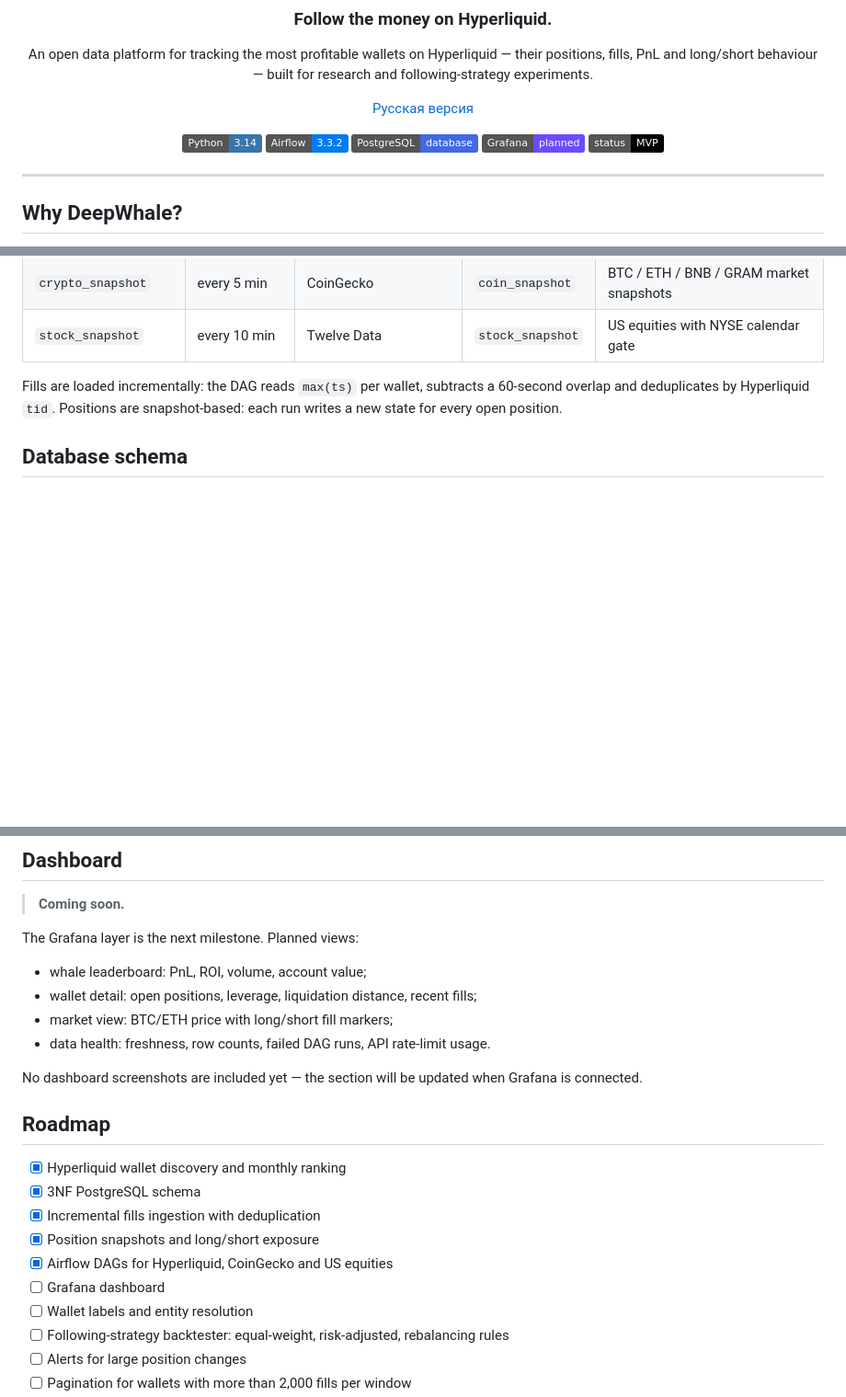
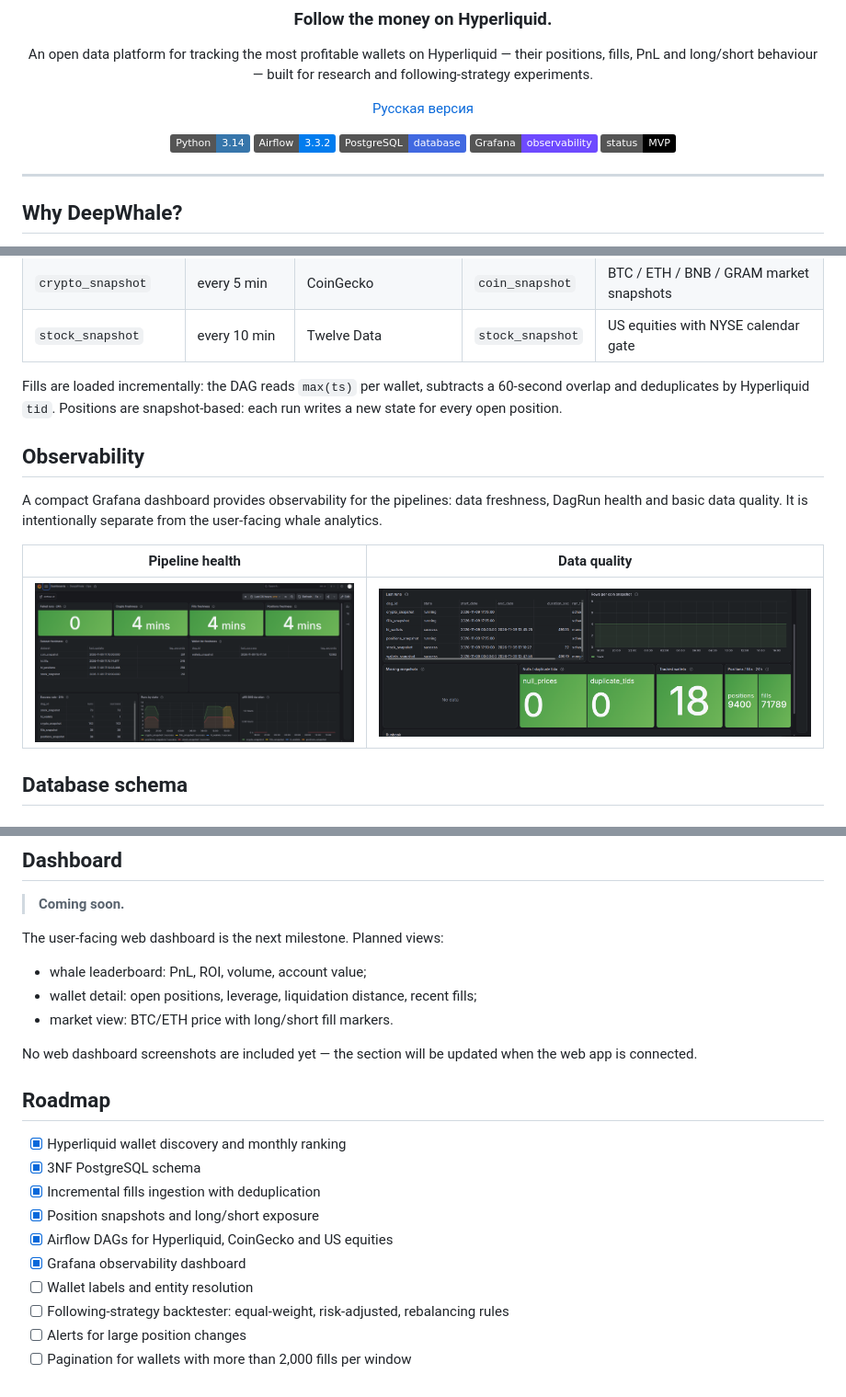
Before and after one commit to NoTimur/DeepWhale, a Markdown page: README.md, 3 parts joined by grey strips. Shown at 92% size. Rendered like a GitHub page; pictures changed too: docs/images/grafana-ops-overview.png (added), docs/images/grafana-ops-quality.png (added); badges without logos; blank space fills up the shorter version.

```diff
--- a/README.md
+++ b/README.md
@@ -11,7 +11,7 @@ An open data platform for tracking the most profitable wallets on Hyperliquid
 ![Python](https://img.shields.io/badge/Python-3.14-3776AB?logo=python&logoColor=white)
 ![Airflow](https://img.shields.io/badge/Airflow-3.3.2-017CEE?logo=apacheairflow&logoColor=white)
 ![PostgreSQL](https://img.shields.io/badge/PostgreSQL-database-4169E1?logo=postgresql&logoColor=white)
-![Grafana](https://img.shields.io/badge/Grafana-planned-6E4AFF?logo=grafana&logoColor=white)
+![Grafana](https://img.shields.io/badge/Grafana-observability-6E4AFF?logo=grafana&logoColor=white)
 ![Status](https://img.shields.io/badge/status-MVP-black)
 
 </div>
@@ -64,6 +65,14 @@ Airflow runs the ingestion DAGs. PostgreSQL is the single source of truth. Grafa
 | `stock_snapshot` | every 10 min | Twelve Data | `stock_snapshot` | US equities with NYSE calendar gate |
 
 Fills are loaded incrementally: the DAG reads `max(ts)` per wallet, subtracts a 60-second overlap and deduplicates by Hyperliquid `tid`. Positions are snapshot-based: each run writes a new state for every open position.
+
+## Observability
+
+A compact Grafana dashboard provides observability for the pipelines: data freshness, DagRun health and basic data quality. It is intentionally separate from the user-facing whale analytics.
+
+| Pipeline health | Data quality |
+|---|---|
+| ![Grafana dashboard with freshness and DAG health](docs/images/grafana-ops-overview.png) | ![Grafana data quality panels](docs/images/grafana-ops-quality.png) |
 
 ## Database schema
 
@@ -342,14 +351,13 @@ Open `http://localhost:8080`, enable the DAGs and trigger `wallets_snapshot` fir
 
 > **Coming soon.**
 
-The Grafana layer is the next milestone. Planned views:
+The user-facing web dashboard is the next milestone. Planned views:
 
 - whale leaderboard: PnL, ROI, volume, account value;
 - wallet detail: open positions, leverage, liquidation distance, recent fills;
-- market view: BTC/ETH price with long/short fill markers;
-- data health: freshness, row counts, failed DAG runs, API rate-limit usage.
+- market view: BTC/ETH price with long/short fill markers.
 
-No dashboard screenshots are included yet — the section will be updated when Grafana is connected.
+No web dashboard screenshots are included yet — the section will be updated when the web app is connected.
 
 ## Roadmap
 
@@ -358,7 +366,7 @@ No dashboard screenshots are included yet — the section will be updated when G
 - [x] Incremental fills ingestion with deduplication
 - [x] Position snapshots and long/short exposure
 - [x] Airflow DAGs for Hyperliquid, CoinGecko and US equities
-- [ ] Grafana dashboard
+- [x] Grafana observability dashboard
 - [ ] Wallet labels and entity resolution
 - [ ] Following-strategy backtester: equal-weight, risk-adjusted, rebalancing rules
 - [ ] Alerts for large position changes
```
Also changed, not shown: other parts of README.md (+4 -3 lines), README.ru.md (+17 -9 lines).
